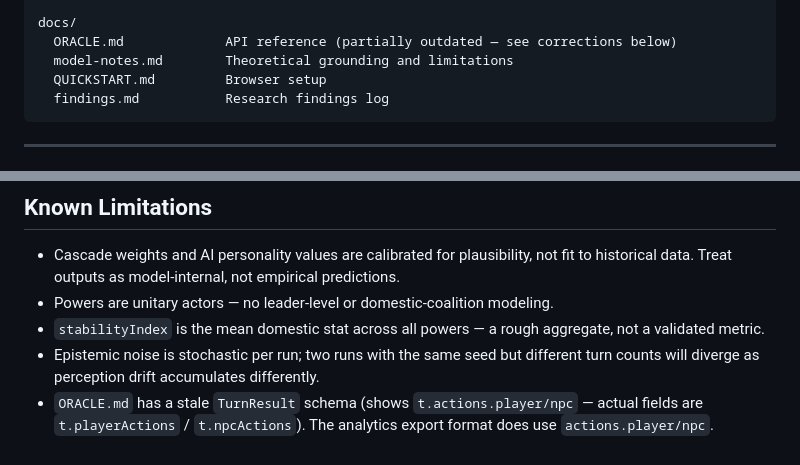
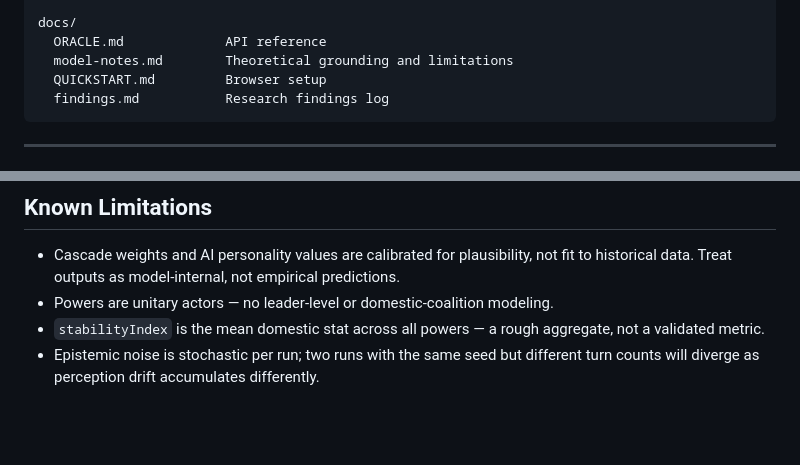
Before and after one commit to chokmah-me/BoP2026, a Markdown page: docs/GROK_PROJECT.md, 2 parts joined by grey strips. Rendered like a GitHub page; blank space fills up the shorter version.

Commit message:
docs: remove stale ORACLE.md warnings from GROK_PROJECT.md
ORACLE.md was fixed in the previous commit — TurnResult schema is now
accurate. Remove the "partially outdated" label and the Known Limitations
bullet that flagged the doc gap.

Co-Authored-By: Claude Sonnet 4.6 <noreply@anthropic.com>

```diff
--- a/docs/GROK_PROJECT.md
+++ b/docs/GROK_PROJECT.md
@@ -36,7 +36,7 @@ scripts/
   test-cascades.js      Cascade logic unit tests
 
 docs/
-  ORACLE.md             API reference (partially outdated — see corrections below)
+  ORACLE.md             API reference
   model-notes.md        Theoretical grounding and limitations
   QUICKSTART.md         Browser setup
   findings.md           Research findings log
@@ -540,4 +540,3 @@ data/powers-data.js → data/scenarios-data.js → data/doctrines-data.js → da
 - Powers are unitary actors — no leader-level or domestic-coalition modeling.
 - `stabilityIndex` is the mean domestic stat across all powers — a rough aggregate, not a validated metric.
 - Epistemic noise is stochastic per run; two runs with the same seed but different turn counts will diverge as perception drift accumulates differently.
-- `ORACLE.md` has a stale `TurnResult` schema (shows `t.actions.player/npc` — actual fields are `t.playerActions` / `t.npcActions`). The analytics export format does use `actions.player/npc`.
```
